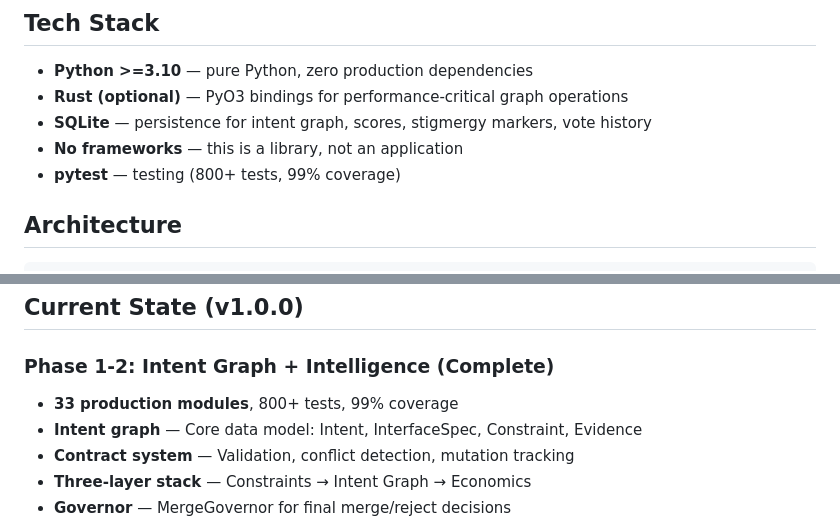
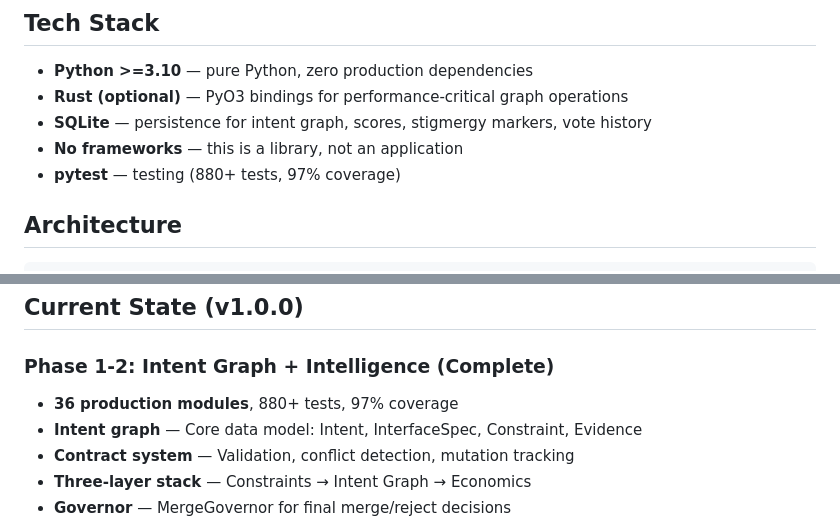
Before and after one commit to AreteDriver/convergent, a Markdown page: CLAUDE.md, 2 parts joined by grey strips. GitHub-like rendering.

```diff
--- a/CLAUDE.md
+++ b/CLAUDE.md
@@ -18,7 +18,7 @@ This is an open-source companion to [Gorgon](https://github.com/AreteDriver/Gorg
 - **Rust (optional)** — PyO3 bindings for performance-critical graph operations
 - **SQLite** — persistence for intent graph, scores, stigmergy markers, vote history
 - **No frameworks** — this is a library, not an application
-- **pytest** — testing (800+ tests, 99% coverage)
+- **pytest** — testing (880+ tests, 97% coverage)
 
 ## Architecture
 
@@ -168,7 +178,7 @@ Same as Gorgon:
 ## Current State (v1.0.0)
 
 ### Phase 1-2: Intent Graph + Intelligence (Complete)
-- **33 production modules**, 800+ tests, 99% coverage
+- **36 production modules**, 880+ tests, 97% coverage
 - **Intent graph** — Core data model: Intent, InterfaceSpec, Constraint, Evidence
 - **Contract system** — Validation, conflict detection, mutation tracking
 - **Three-layer stack** — Constraints → Intent Graph → Economics
```
Also changed, not shown: other parts of CLAUDE.md (+18 -3 lines), README.md (+4 -3 lines).
